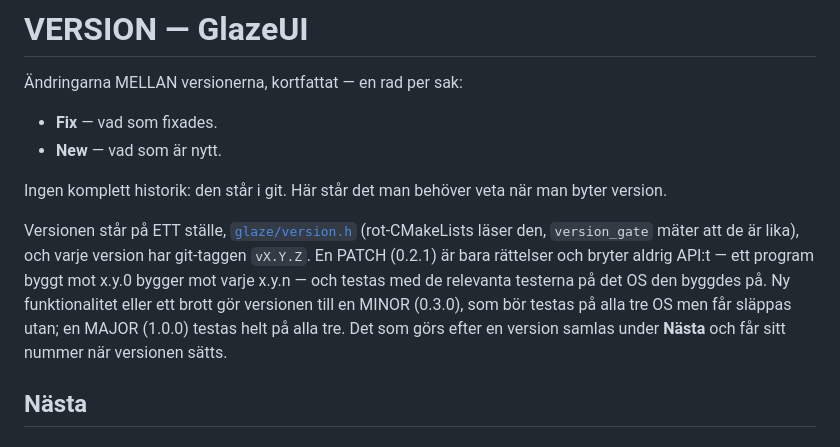
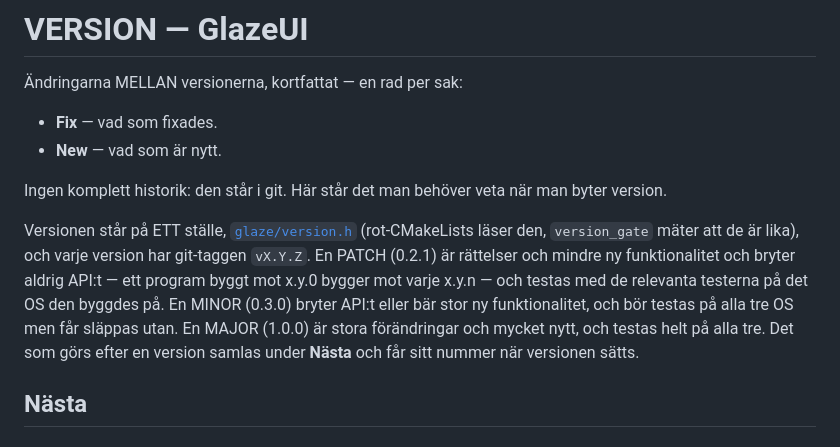
Before and after one commit to holmbom/GlazeUI, a Markdown page: VERSION.md, the part around the change. GitHub-like rendering.

Commit message:
Versionsreglerna: MAJOR stora förändringar och mycket nytt, MINOR API-brott eller stor ny funktionalitet, PATCH rättelser och mindre ny funktionalitet utan API-brott * testkraven per version oförändrade * ren text — inga tester

```diff
--- a/VERSION.md
+++ b/VERSION.md
@@ -10,12 +10,12 @@ man byter version.
 
 Versionen står på ETT ställe, [`glaze/version.h`](Glaze/widgets/include/glaze/version.h)
 (rot-CMakeLists läser den, `version_gate` mäter att de är lika), och varje
-version har git-taggen `vX.Y.Z`. En PATCH (0.2.1) är bara rättelser och
-bryter aldrig API:t — ett program byggt mot x.y.0 bygger mot varje x.y.n —
-och testas med de relevanta testerna på det OS den byggdes på. Ny
-funktionalitet eller ett brott gör versionen till en MINOR (0.3.0), som bör
-testas på alla tre OS men får släppas utan; en MAJOR (1.0.0) testas helt på
-alla tre. Det som
+version har git-taggen `vX.Y.Z`. En PATCH (0.2.1) är rättelser och mindre ny
+funktionalitet och bryter aldrig API:t — ett program byggt mot x.y.0 bygger mot
+varje x.y.n — och testas med de relevanta testerna på det OS den byggdes på. En
+MINOR (0.3.0) bryter API:t eller bär stor ny funktionalitet, och bör testas på
+alla tre OS men får släppas utan. En MAJOR (1.0.0) är stora förändringar och
+mycket nytt, och testas helt på alla tre. Det som
 görs efter en version samlas under **Nästa** och får sitt nummer när
 versionen sätts.
 
```
Also changed, not shown: CLAUDE.md (+4 -3 lines).
